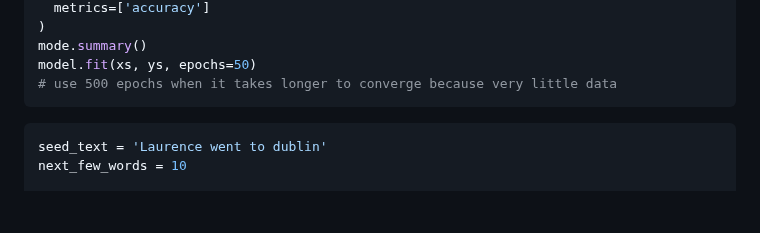
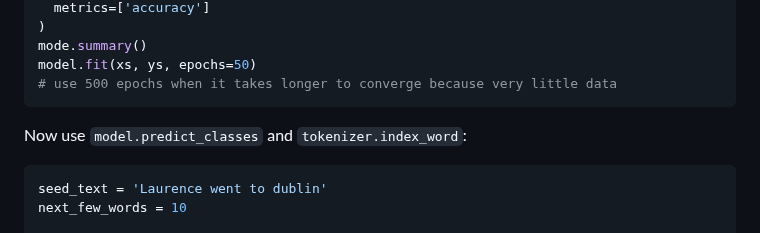
Before and after one commit to hchiam/learning-tf, a Markdown page: my_coursera_notes/C3.md, the part around the change. Drawn GitHub-style; blank space fills up the shorter version.

Commit message:
Now use `model.predict_classes` and `tokenizer.index_word`:

````diff
--- a/my_coursera_notes/C3.md
+++ b/my_coursera_notes/C3.md
@@ -362,6 +362,8 @@ model.fit(xs, ys, epochs=50)
 # use 500 epochs when it takes longer to converge because very little data
 ```
 
+Now use `model.predict_classes` and `tokenizer.index_word`:
+
 ```py
 seed_text = 'Laurence went to dublin'
 next_few_words = 10
````
